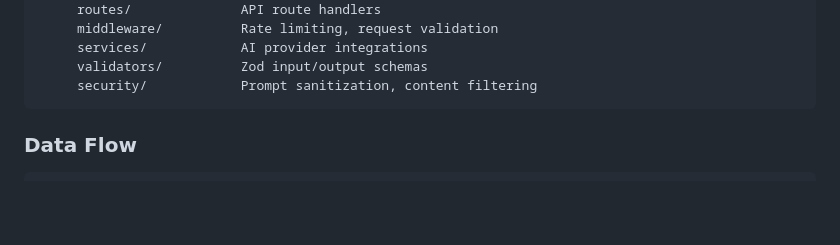
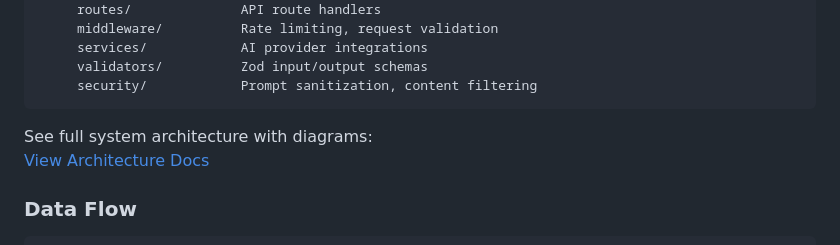
Before and after one commit to pisum-sativum/OMNYX-OS, a Markdown page: README.md, the part around the change. Rendered like a GitHub page; blank space fills up the shorter version.

Commit message:
docs: add mermaid architecture diagrams
* docs: fix architecture diagrams

* Update architecture.md

* Update architecture.md

* Update README.md

* Update architecture.md

````diff
--- a/README.md
+++ b/README.md
@@ -139,7 +139,8 @@ omnyx/
      validators/          Zod input/output schemas
      security/            Prompt sanitization, content filtering
 ```
-
+See full system architecture with diagrams:
+[View Architecture Docs](docs/architecture.md)
 ### Data Flow
 
 ```
````
Also changed, not shown: docs/architecture.md (added, +47 -0 lines).
